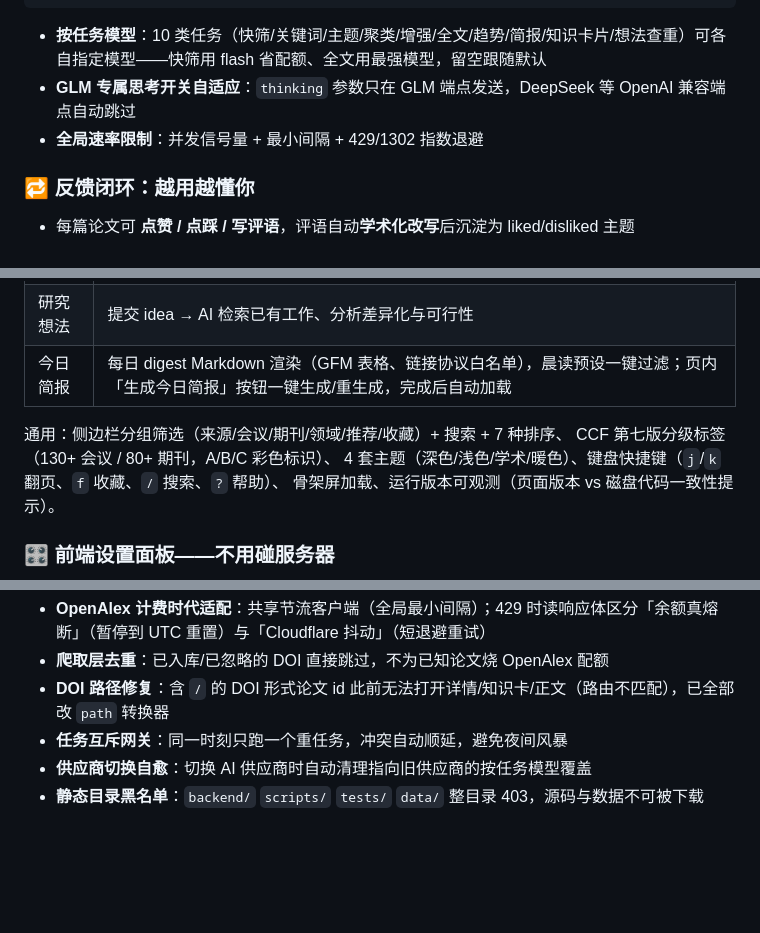
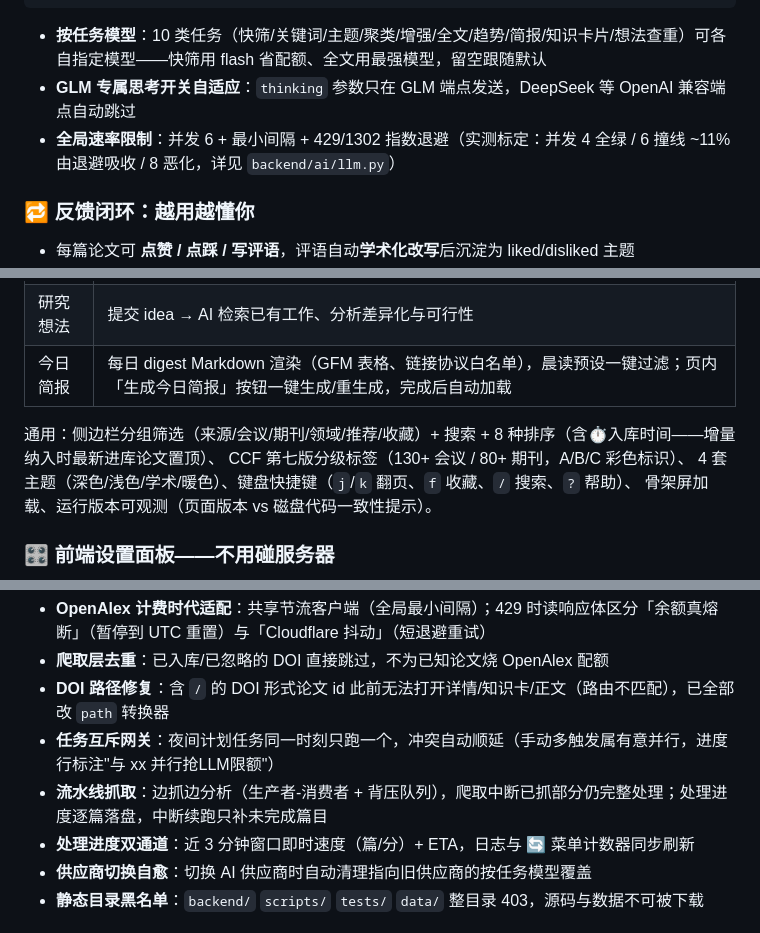
Before and after one commit to CHGeronimo/arXiv-, a Markdown page: README.md, 3 parts joined by grey strips. Rendered like a GitHub page; blank space fills up the shorter version.

Commit message:
docs: README 对齐流水线时代的实现细节
- 速率限制补实测标定数字（并发6，4/6/8 三档实测结论）
- 排序 7→8 种（含⏱入库时间，增量纳入场景）
- 工程细节补三条：手动并行抢限标注 / 流水线抓取与中断续跑语义 /
  处理进度双通道（日志+🔄菜单）
- 英文版同步

```diff
--- a/README.md
+++ b/README.md
@@ -46,7 +46,7 @@
 
 - **按任务模型**：10 类任务（快筛/关键词/主题/聚类/增强/全文/趋势/简报/知识卡片/想法查重）可各自指定模型——快筛用 flash 省配额、全文用最强模型，留空跟随默认
 - **GLM 专属思考开关自适应**：`thinking` 参数只在 GLM 端点发送，DeepSeek 等 OpenAI 兼容端点自动跳过
-- **全局速率限制**：并发信号量 + 最小间隔 + 429/1302 指数退避
+- **全局速率限制**：并发 6 + 最小间隔 + 429/1302 指数退避（实测标定：并发 4 全绿 / 6 撞线 ~11% 由退避吸收 / 8 恶化，详见 `backend/ai/llm.py`）
 
 ### 🔁 反馈闭环：越用越懂你
 
@@ -65,7 +65,7 @@
 | 研究想法 | 提交 idea → AI 检索已有工作、分析差异化与可行性 |
 | 今日简报 | 每日 digest Markdown 渲染（GFM 表格、链接协议白名单），晨读预设一键过滤；页内「生成今日简报」按钮一键生成/重生成，完成后自动加载 |
 
-通用：侧边栏分组筛选（来源/会议/期刊/领域/推荐/收藏）+ 搜索 + 7 种排序、
+通用：侧边栏分组筛选（来源/会议/期刊/领域/推荐/收藏）+ 搜索 + 8 种排序（含⏱入库时间——增量纳入时最新进库论文置顶）、
 CCF 第七版分级标签（130+ 会议 / 80+ 期刊，A/B/C 彩色标识）、
 4 套主题（深色/浅色/学术/暖色）、键盘快捷键（`j`/`k` 翻页、`f` 收藏、`/` 搜索、`?` 帮助）、
 骨架屏加载、运行版本可观测（页面版本 vs 磁盘代码一致性提示）。
@@ -190,7 +190,9 @@ python3 scripts/audit_discovery.py --sample 20
 - **OpenAlex 计费时代适配**：共享节流客户端（全局最小间隔）；429 时读响应体区分「余额真熔断」（暂停到 UTC 重置）与「Cloudflare 抖动」（短退避重试）
 - **爬取层去重**：已入库/已忽略的 DOI 直接跳过，不为已知论文烧 OpenAlex 配额
 - **DOI 路径修复**：含 `/` 的 DOI 形式论文 id 此前无法打开详情/知识卡/正文（路由不匹配），已全部改 `path` 转换器
-- **任务互斥网关**：同一时刻只跑一个重任务，冲突自动顺延，避免夜间风暴
+- **任务互斥网关**：夜间计划任务同一时刻只跑一个，冲突自动顺延（手动多触发属有意并行，进度行标注"与 xx 并行抢LLM限额"）
+- **流水线抓取**：边抓边分析（生产者-消费者 + 背压队列），爬取中断已抓部分仍完整处理；处理进度逐篇落盘，中断续跑只补未完成篇目
+- **处理进度双通道**：近 3 分钟窗口即时速度（篇/分）+ ETA，日志与 🔄 菜单计数器同步刷新
 - **供应商切换自愈**：切换 AI 供应商时自动清理指向旧供应商的按任务模型覆盖
 - **静态目录黑名单**：`backend/` `scripts/` `tests/` `data/` 整目录 403，源码与数据不可被下载
 
```
